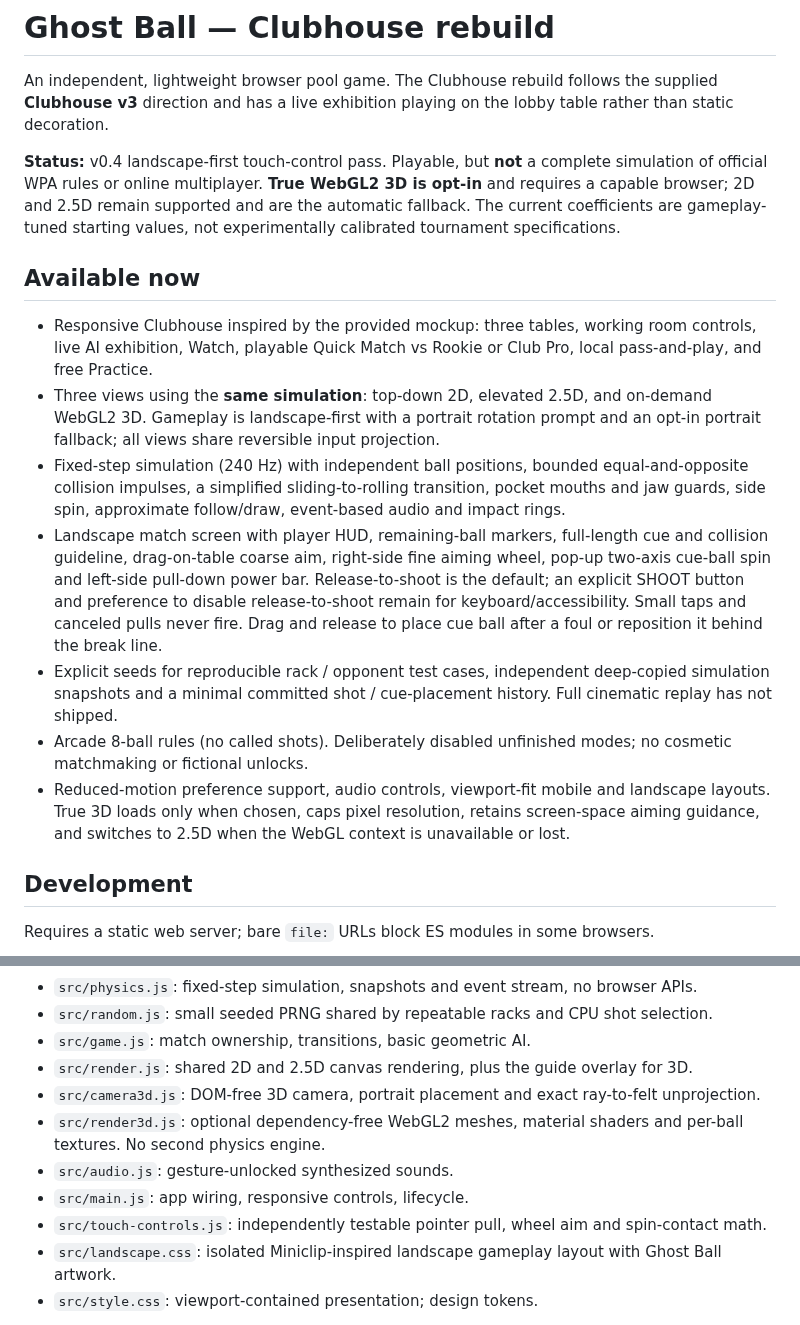
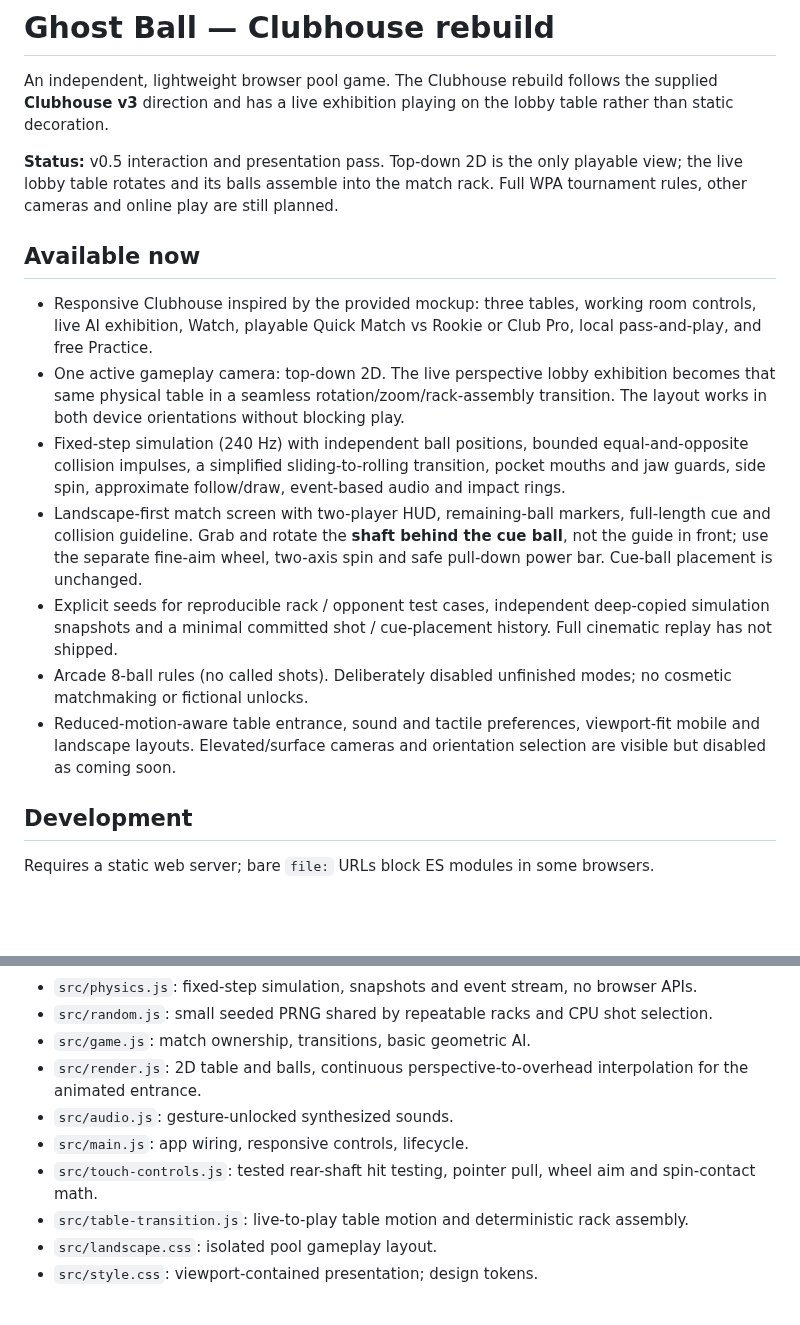
Before and after one commit to builtbysai/Ghost-Ball, a Markdown page: README.md, 2 parts joined by grey strips. Rendered like a GitHub page; blank space fills up the shorter version.

Commit message:
Document top-down-only release and cinematic live-table interaction

```diff
--- a/README.md
+++ b/README.md
@@ -2,17 +2,17 @@
 
 An independent, lightweight browser pool game. The Clubhouse rebuild follows the supplied **Clubhouse v3** direction and has a live exhibition playing on the lobby table rather than static decoration.
 
-**Status:** v0.4 landscape-first touch-control pass. Playable, but **not** a complete simulation of official WPA rules or online multiplayer. **True WebGL2 3D is opt-in** and requires a capable browser; 2D and 2.5D remain supported and are the automatic fallback. The current coefficients are gameplay-tuned starting values, not experimentally calibrated tournament specifications.
+**Status:** v0.5 interaction and presentation pass. Top-down 2D is the only playable view; the live lobby table rotates and its balls assemble into the match rack. Full WPA tournament rules, other cameras and online play are still planned.
 
 ## Available now
 
 - Responsive Clubhouse inspired by the provided mockup: three tables, working room controls, live AI exhibition, Watch, playable Quick Match vs Rookie or Club Pro, local pass-and-play, and free Practice.
-- Three views using the **same simulation**: top-down 2D, elevated 2.5D, and on-demand WebGL2 3D. Gameplay is landscape-first with a portrait rotation prompt and an opt-in portrait fallback; all views share reversible input projection.
+- One active gameplay camera: top-down 2D. The live perspective lobby exhibition becomes that same physical table in a seamless rotation/zoom/rack-assembly transition. The layout works in both device orientations without blocking play.
 - Fixed-step simulation (240 Hz) with independent ball positions, bounded equal-and-opposite collision impulses, a simplified sliding-to-rolling transition, pocket mouths and jaw guards, side spin, approximate follow/draw, event-based audio and impact rings.
-- Landscape match screen with player HUD, remaining-ball markers, full-length cue and collision guideline, drag-on-table coarse aim, right-side fine aiming wheel, pop-up two-axis cue-ball spin and left-side pull-down power bar. Release-to-shoot is the default; an explicit SHOOT button and preference to disable release-to-shoot remain for keyboard/accessibility. Small taps and canceled pulls never fire. Drag and release to place cue ball after a foul or reposition it behind the break line.
+- Landscape-first match screen with two-player HUD, remaining-ball markers, full-length cue and collision guideline. Grab and rotate the **shaft behind the cue ball**, not the guide in front; use the separate fine-aim wheel, two-axis spin and safe pull-down power bar. Cue-ball placement is unchanged.
 - Explicit seeds for reproducible rack / opponent test cases, independent deep-copied simulation snapshots and a minimal committed shot / cue-placement history. Full cinematic replay has not shipped.
 - Arcade 8-ball rules (no called shots). Deliberately disabled unfinished modes; no cosmetic matchmaking or fictional unlocks.
-- Reduced-motion preference support, audio controls, viewport-fit mobile and landscape layouts. True 3D loads only when chosen, caps pixel resolution, retains screen-space aiming guidance, and switches to 2.5D when the WebGL context is unavailable or lost.
+- Reduced-motion-aware table entrance, sound and tactile preferences, viewport-fit mobile and landscape layouts. Elevated/surface cameras and orientation selection are visible but disabled as coming soon.
 
 ## Development
 
@@ -29,13 +29,12 @@ No dependencies or build step. Code is grouped by responsibility:
 - `src/physics.js`: fixed-step simulation, snapshots and event stream, no browser APIs.
 - `src/random.js`: small seeded PRNG shared by repeatable racks and CPU shot selection.
 - `src/game.js`: match ownership, transitions, basic geometric AI.
-- `src/render.js`: shared 2D and 2.5D canvas rendering, plus the guide overlay for 3D.
-- `src/camera3d.js`: DOM-free 3D camera, portrait placement and exact ray-to-felt unprojection.
-- `src/render3d.js`: optional dependency-free WebGL2 meshes, material shaders and per-ball textures. No second physics engine.
+- `src/render.js`: 2D table and balls, continuous perspective-to-overhead interpolation for the animated entrance.
 - `src/audio.js`: gesture-unlocked synthesized sounds.
 - `src/main.js`: app wiring, responsive controls, lifecycle.
-- `src/touch-controls.js`: independently testable pointer pull, wheel aim and spin-contact math.
-- `src/landscape.css`: isolated Miniclip-inspired landscape gameplay layout with Ghost Ball artwork.
+- `src/touch-controls.js`: tested rear-shaft hit testing, pointer pull, wheel aim and spin-contact math.
+- `src/table-transition.js`: live-to-play table motion and deterministic rack assembly.
+- `src/landscape.css`: isolated pool gameplay layout.
 - `src/style.css`: viewport-contained presentation; design tokens.
 
 See [roadmap](docs/ROADMAP.md) and [research](docs/RESEARCH.md). The 37 Node regression tests cover camera/GPU projection agreement, physical invariants, repeated break settlement, pocket mouths / jaws, seed repeatability and 2D / 2.5D projection inverses. Do not bolt future game modes into `main.js`: extract state machines and provide explicit tests.
```
Also changed, not shown: other parts of README.md (+4 -4 lines).
